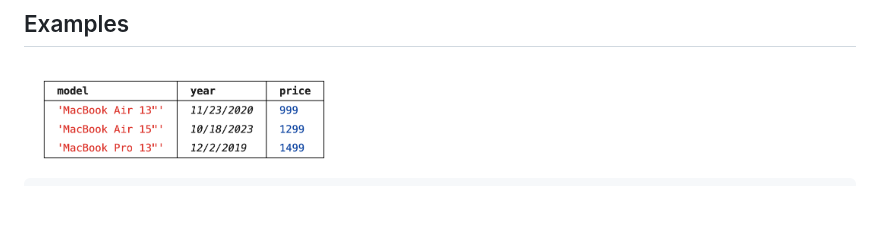
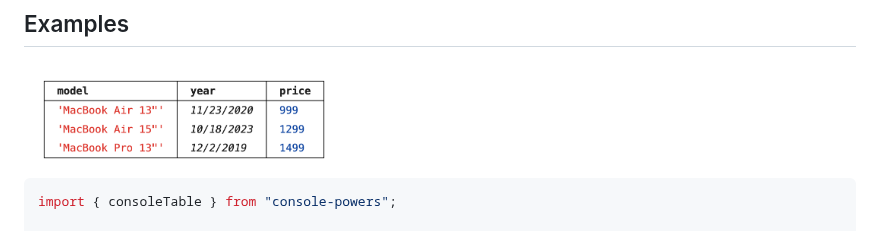
Before and after one commit to astoilkov/console-powers, a Markdown page: README.md, the part around the change. Drawn GitHub-style; blank space fills up the shorter version.

Commit message:
✏️ add an import statement

````diff
--- a/README.md
+++ b/README.md
@@ -30,6 +30,8 @@ npm install console-powers
 </picture>
 
 ```ts
+import { consoleTable } from "console-powers";
+
 consoleTable([
     {
         model: 'MacBook Air 13"',
````
